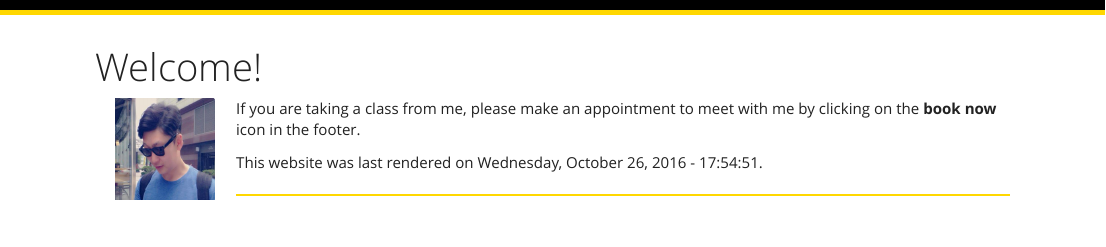
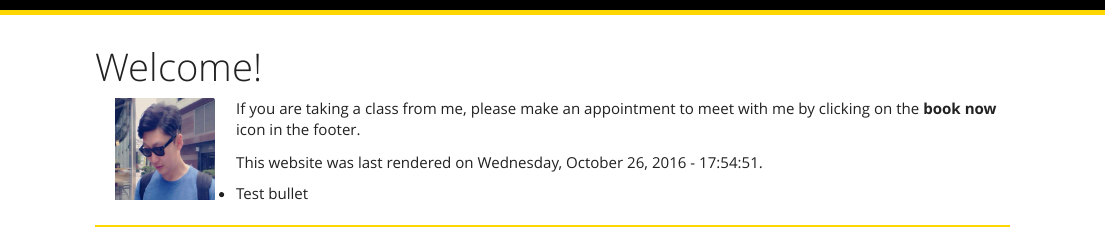
Before and after one commit to jungd/jungd.github.io, an R Markdown document (index.Rmd): the page in a window 1100 px wide, from its top. Rendered offline with R 4.5, knitr and Pandoc, with nearby package versions.

Commit message:
test bullet

```diff
--- a/index.Rmd
+++ b/index.Rmd
@@ -10,7 +10,7 @@ If you are taking a class from me, please make an appointment to meet with me by
 
 This website was last rendered on `r format(Sys.time(), "%A, %B %d, %Y - %X.")`
 
-
+* Test bullet
 
 
 
```
Also changed, not shown: index.html.
